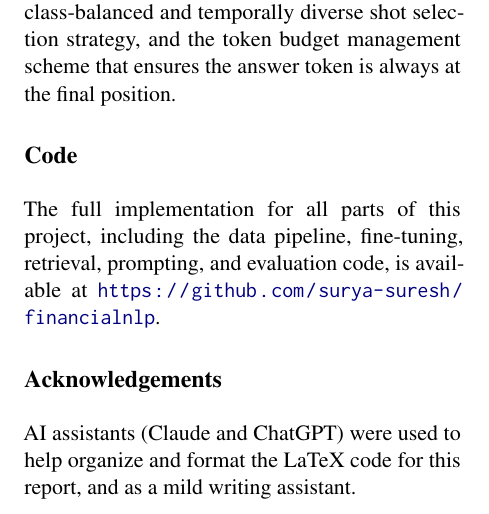
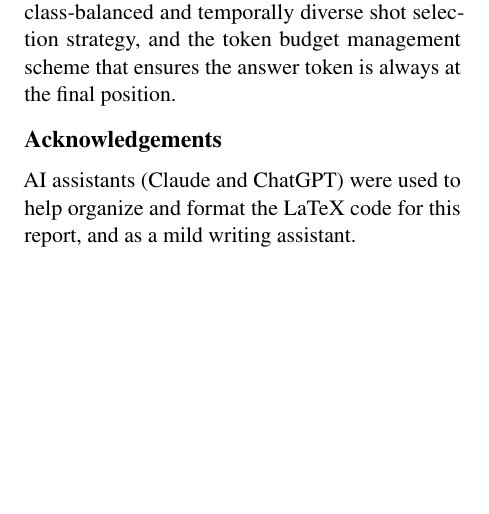
Before and after one commit to surya-suresh/financialnlp, a LaTeX paper (docs/final_report.tex): part of one column of page 7 of 8, cut so that both start at the same text, the shorter picture padded with empty space. Compiled offline with pdfLaTeX.

Commit message:
update report

```diff
--- a/docs/final_report.tex
+++ b/docs/final_report.tex
@@ -630,13 +630,6 @@ fine-tuning section.
 \paragraph{Dheeraj Gosula.}
 Built the few-shot prompting pipeline, including the extractive sentence scoring method using a financial keyword dictionary, the class-balanced and temporally diverse shot selection strategy, and the token budget management scheme that ensures the answer token is always at the final position.
 
-\section*{Code}
-
-The full implementation for all parts of this project, including
-the data pipeline, fine-tuning, retrieval, prompting, and
-evaluation code, is available at
-\url{https://github.com/surya-suresh/financialnlp}.
-
 \section*{Acknowledgements}
 
 AI assistants (Claude and ChatGPT) were used to help organize and
```
